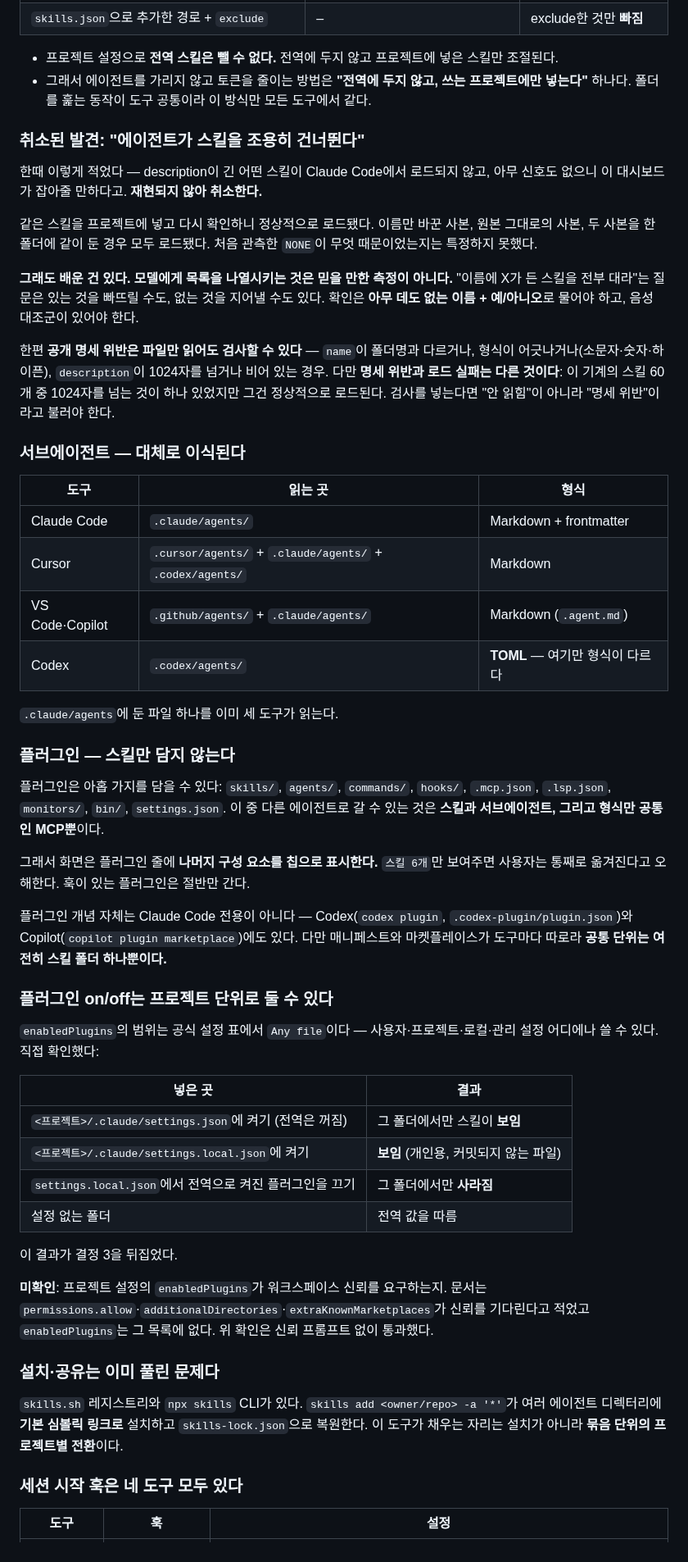
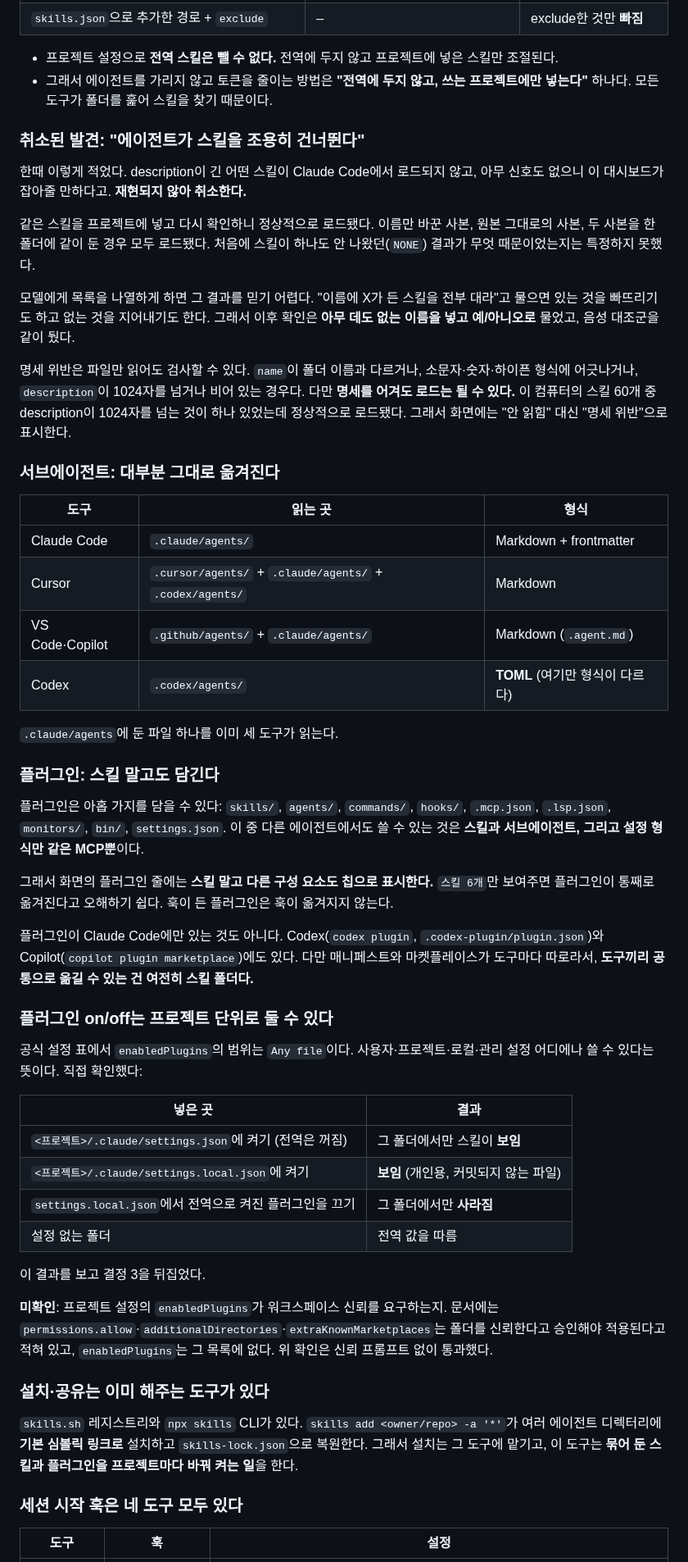
Before and after one commit to ganggangstone/agent-hud, a Markdown page: docs/ADR.md, the part around one of its changes. Shown at 82% size. Rendered like a GitHub page.

```diff
--- a/docs/ADR.md
+++ b/docs/ADR.md
@@ -276,54 +281,54 @@ Copilot은 없고, Gemini CLI는 슬래시 커맨드로 workspace 범위를 지
 
 - 프로젝트 설정으로 **전역 스킬은 뺄 수 없다.** 전역에 두지 않고 프로젝트에 넣은 스킬만 조절된다.
 - 그래서 에이전트를 가리지 않고 토큰을 줄이는 방법은 **"전역에 두지 않고, 쓰는 프로젝트에만
-  넣는다"** 하나다. 폴더를 훑는 동작이 도구 공통이라 이 방식만 모든 도구에서 같다.
+  넣는다"** 하나다. 모든 도구가 폴더를 훑어 스킬을 찾기 때문이다.
 
 ### 취소된 발견: "에이전트가 스킬을 조용히 건너뛴다"
 
-한때 이렇게 적었다 — description이 긴 어떤 스킬이 Claude Code에서 로드되지 않고, 아무 신호도
+한때 이렇게 적었다. description이 긴 어떤 스킬이 Claude Code에서 로드되지 않고, 아무 신호도
 없으니 이 대시보드가 잡아줄 만하다고. **재현되지 않아 취소한다.**
 
 같은 스킬을 프로젝트에 넣고 다시 확인하니 정상적으로 로드됐다. 이름만 바꾼 사본, 원본
-그대로의 사본, 두 사본을 한 폴더에 같이 둔 경우 모두 로드됐다. 처음 관측한 `NONE`이 무엇
-때문이었는지는 특정하지 못했다.
+그대로의 사본, 두 사본을 한 폴더에 같이 둔 경우 모두 로드됐다. 처음에 스킬이 하나도 안 나왔던(`NONE`)
+결과가 무엇 때문이었는지는 특정하지 못했다.
 
-**그래도 배운 건 있다. 모델에게 목록을 나열시키는 것은 믿을 만한 측정이 아니다.** "이름에 X가 든
-스킬을 전부 대라"는 질문은 있는 것을 빠뜨릴 수도, 없는 것을 지어낼 수도 있다. 확인은
-**아무 데도 없는 이름 + 예/아니오**로 물어야 하고, 음성 대조군이 있어야 한다.
+모델에게 목록을 나열하게 하면 그 결과를 믿기 어렵다. "이름에 X가 든 스킬을 전부 대라"고 물으면
+있는 것을 빠뜨리기도 하고 없는 것을 지어내기도 한다. 그래서 이후 확인은 **아무 데도 없는 이름을
+넣고 예/아니오로** 물었고, 음성 대조군을 같이 뒀다.
 
-한편 **공개 명세 위반은 파일만 읽어도 검사할 수 있다** — `name`이 폴더명과 다르거나, 형식이
-어긋나거나(소문자·숫자·하이픈), `description`이 1024자를 넘거나 비어 있는 경우. 다만 **명세
-위반과 로드 실패는 다른 것이다**: 이 기계의 스킬 60개 중 1024자를 넘는 것이 하나 있었지만
-그건 정상적으로 로드된다. 검사를 넣는다면 "안 읽힘"이 아니라 "명세 위반"이라고 불러야 한다.
+명세 위반은 파일만 읽어도 검사할 수 있다. `name`이 폴더 이름과 다르거나, 소문자·숫자·하이픈
+형식에 어긋나거나, `description`이 1024자를 넘거나 비어 있는 경우다. 다만 **명세를 어겨도
+로드는 될 수 있다.** 이 컴퓨터의 스킬 60개 중 description이 1024자를 넘는 것이 하나 있었는데
+정상적으로 로드됐다. 그래서 화면에는 "안 읽힘" 대신 "명세 위반"으로 표시한다.
 
-### 서브에이전트 — 대체로 이식된다
+### 서브에이전트: 대부분 그대로 옮겨진다
 
 | 도구 | 읽는 곳 | 형식 |
 |---|---|---|
 | Claude Code | `.claude/agents/` | Markdown + frontmatter |
 | Cursor | `.cursor/agents/` + `.claude/agents/` + `.codex/agents/` | Markdown |
 | VS Code·Copilot | `.github/agents/` + `.claude/agents/` | Markdown (`.agent.md`) |
-| Codex | `.codex/agents/` | **TOML** — 여기만 형식이 다르다 |
+| Codex | `.codex/agents/` | **TOML** (여기만 형식이 다르다) |
 
 `.claude/agents`에 둔 파일 하나를 이미 세 도구가 읽는다.
 
-### 플러그인 — 스킬만 담지 않는다
+### 플러그인: 스킬 말고도 담긴다
 
 플러그인은 아홉 가지를 담을 수 있다: `skills/`, `agents/`, `commands/`, `hooks/`,
-`.mcp.json`, `.lsp.json`, `monitors/`, `bin/`, `settings.json`. 이 중 다른 에이전트로 갈 수
-있는 것은 **스킬과 서브에이전트, 그리고 형식만 공통인 MCP뿐**이다.
+`.mcp.json`, `.lsp.json`, `monitors/`, `bin/`, `settings.json`. 이 중 다른 에이전트에서도
+쓸 수 있는 것은 **스킬과 서브에이전트, 그리고 설정 형식만 같은 MCP뿐**이다.
 
-그래서 화면은 플러그인 줄에 **나머지 구성 요소를 칩으로 표시한다.** `스킬 6개`만 보여주면
-사용자는 통째로 옮겨진다고 오해한다. 훅이 있는 플러그인은 절반만 간다.
+그래서 화면의 플러그인 줄에는 **스킬 말고 다른 구성 요소도 칩으로 표시한다.** `스킬 6개`만
+보여주면 플러그인이 통째로 옮겨진다고 오해하기 쉽다. 훅이 든 플러그인은 훅이 옮겨지지 않는다.
 
-플러그인 개념 자체는 Claude Code 전용이 아니다 — Codex(`codex plugin`, `.codex-plugin/plugin.json`)와
+플러그인이 Claude Code에만 있는 것도 아니다. Codex(`codex plugin`, `.codex-plugin/plugin.json`)와
 Copilot(`copilot plugin marketplace`)에도 있다. 다만 매니페스트와 마켓플레이스가 도구마다
-따로라 **공통 단위는 여전히 스킬 폴더 하나뿐이다.**
+따로라서, **도구끼리 공통으로 옮길 수 있는 건 여전히 스킬 폴더다.**
 
 ### 플러그인 on/off는 프로젝트 단위로 둘 수 있다
 
-`enabledPlugins`의 범위는 공식 설정 표에서 `Any file`이다 — 사용자·프로젝트·로컬·관리 설정
-어디에나 쓸 수 있다. 직접 확인했다:
+공식 설정 표에서 `enabledPlugins`의 범위는 `Any file`이다. 사용자·프로젝트·로컬·관리 설정
+어디에나 쓸 수 있다는 뜻이다. 직접 확인했다:
 
 | 넣은 곳 | 결과 |
 |---|---|
@@ -332,17 +337,17 @@ Copilot(`copilot plugin marketplace`)에도 있다. 다만 매니페스트와
 | `settings.local.json`에서 전역으로 켜진 플러그인을 끄기 | 그 폴더에서만 **사라짐** |
 | 설정 없는 폴더 | 전역 값을 따름 |
 
-이 결과가 결정 3을 뒤집었다.
+이 결과를 보고 결정 3을 뒤집었다.
 
-**미확인**: 프로젝트 설정의 `enabledPlugins`가 워크스페이스 신뢰를 요구하는지. 문서는
-`permissions.allow`·`additionalDirectories`·`extraKnownMarketplaces`가 신뢰를 기다린다고
-적었고 `enabledPlugins`는 그 목록에 없다. 위 확인은 신뢰 프롬프트 없이 통과했다.
+**미확인**: 프로젝트 설정의 `enabledPlugins`가 워크스페이스 신뢰를 요구하는지. 문서에는
+`permissions.allow`·`additionalDirectories`·`extraKnownMarketplaces`는 폴더를 신뢰한다고
+승인해야 적용된다고 적혀 있고, `enabledPlugins`는 그 목록에 없다. 위 확인은 신뢰 프롬프트 없이 통과했다.
 
-### 설치·공유는 이미 풀린 문제다
+### 설치·공유는 이미 해주는 도구가 있다
 
 `skills.sh` 레지스트리와 `npx skills` CLI가 있다. `skills add <owner/repo> -a '*'`가 여러
 에이전트 디렉터리에 **기본 심볼릭 링크로** 설치하고 `skills-lock.json`으로 복원한다.
-이 도구가 채우는 자리는 설치가 아니라 **묶음 단위의 프로젝트별 전환**이다.
+그래서 설치는 그 도구에 맡기고, 이 도구는 **묶어 둔 스킬과 플러그인을 프로젝트마다 바꿔 켜는 일**을 한다.
 
 ### 세션 시작 훅은 네 도구 모두 있다
 
```
Also changed, not shown: other parts of docs/ADR.md (+105 -100 lines).
